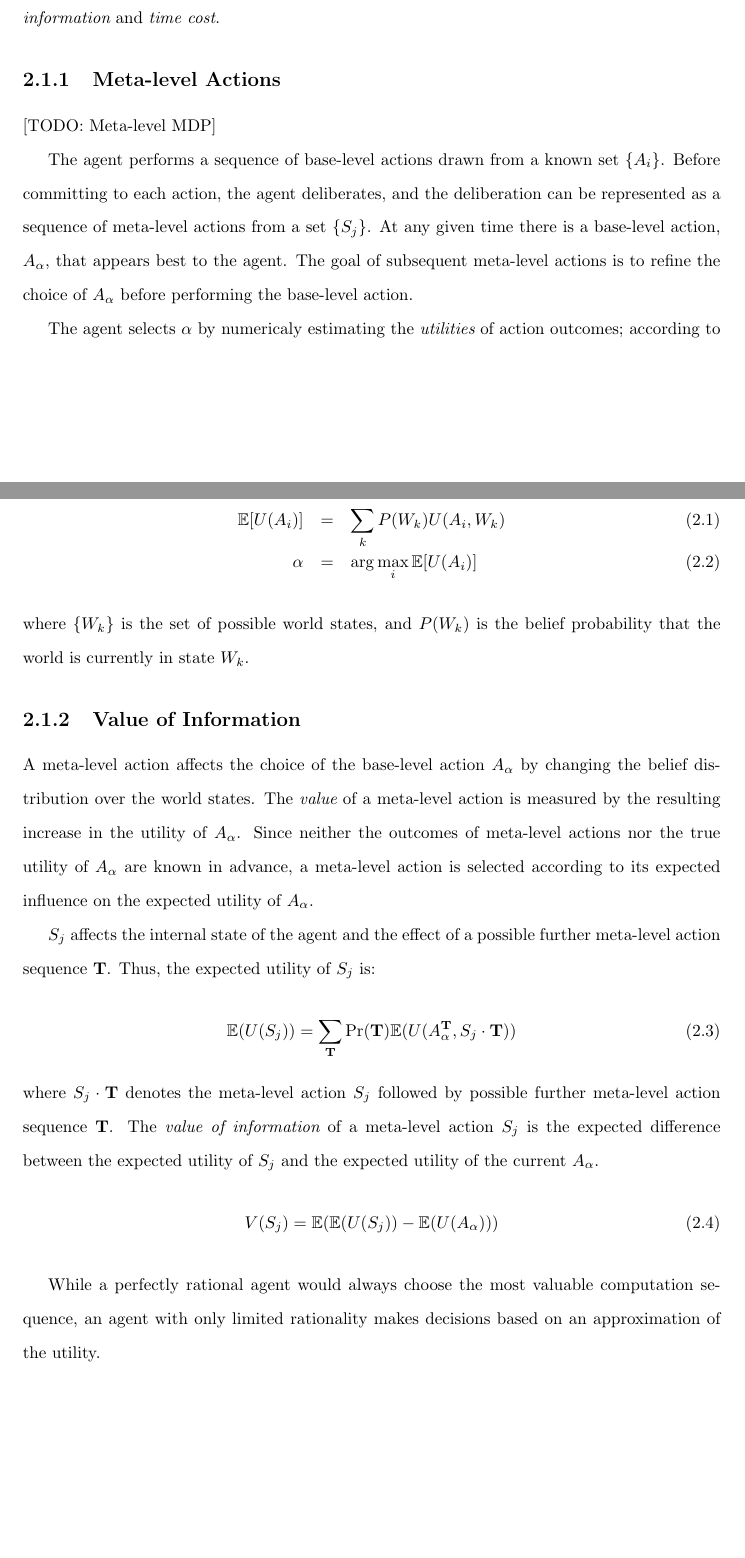
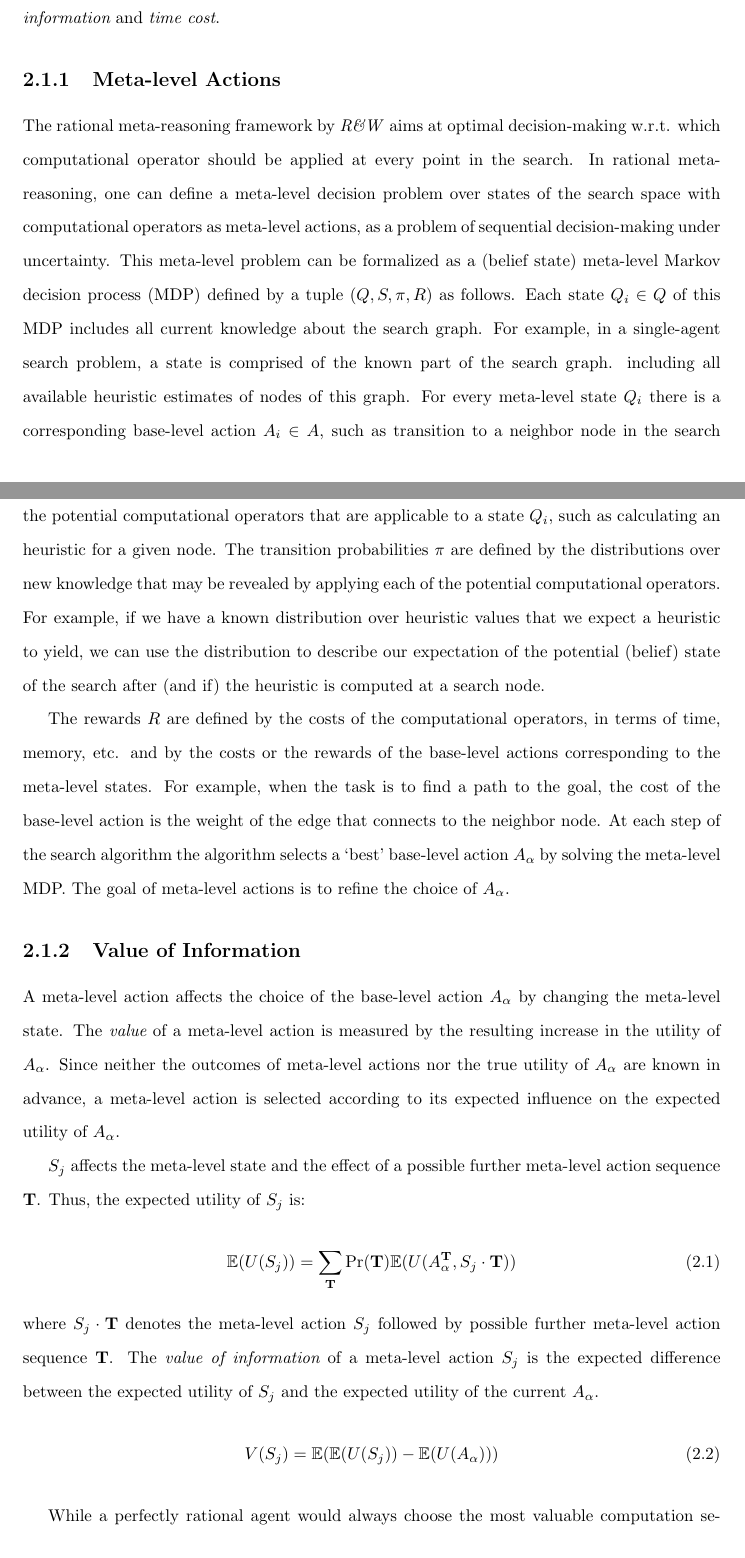
Before and after one commit to ThuriyaThwin/CSP_PHD, a LaTeX thesis (thesis/thesis.tex, which reads thesis/ratimeta.tex): two parts of pages 10 and 11 of 84, joined at a grey line, cut so that both start at the same text, the shorter picture padded with empty space. Compiled offline with pdfLaTeX.

Commit message:
MDP in metareasoning

```diff
--- a/thesis/ratimeta.tex
+++ b/thesis/ratimeta.tex
@@ -10,40 +10,52 @@ value of information} and {\em time cost}.
 
 \subsection{Meta-level Actions}
 
-[TODO: Meta-level MDP]
+The rational meta-reasoning framework by \emph{R\&W} aims at optimal
+decision-making w.r.t. which computational operator should be applied
+at every point in the search. In rational meta-reasoning, one can
+define a meta-level decision problem over states of the search space
+with computational operators as meta-level actions, as a problem of
+sequential decision-making under uncertainty. This meta-level problem
+can be formalized as a (belief state) meta-level Markov decision
+process (MDP) defined by a tuple $(Q, S, \pi, R)$ as follows. Each
+state $Q_i \in Q$ of this MDP includes all current knowledge about the
+search graph. For example, in a single-agent search problem, a state
+is comprised of the known part of the search graph. including all
+available heuristic estimates of nodes of this graph. For every
+meta-level state $Q_i$ there is a corresponding base-level action
+$A_i \in A$, such as transition to a neighbor node in the search graph, which
+appears to be the best action given $Q_i$. The
+meta-level actions $S_j \in S$ are all the potential computational
+operators that are applicable to a state $Q_i$, such as calculating an
+heuristic for a given node. The transition probabilities $\pi$ are
+defined by the distributions over new knowledge that may be revealed
+by applying each of the potential computational operators.  For
+example, if we have a known distribution over heuristic values that we
+expect a heuristic to yield, we can use the distribution to describe
+our expectation of the potential (belief) state of the search after
+(and if) the heuristic is computed at a search node.
 
-The agent performs a sequence of base-level actions drawn from a known
-set $\{A_i\}$. Before committing to each action, the agent
-deliberates, and the deliberation can be represented as a sequence of
-meta-level actions from a set $\{S_j\}$. At any given time there is a
-base-level action, $A_\alpha$, that appears best to the agent. The
-goal of subsequent meta-level actions is to refine the choice of
-$A_\alpha$ before performing the base-level action.
-
-The agent selects $\alpha$ by numericaly estimating the {\em
-  utilities} of action outcomes; according to decision theory, an
-optimal action $A_\alpha$ is one which maximizes the agent's expected
-utility:
-\begin{eqnarray}
-\label{eq:bg-limited-eu}
-\IE[U(A_i)]&=&\sum_k P(W_k) U(A_i,W_k)\\
-\alpha&=&\arg \max_i \IE[U(A_i)]
-\end{eqnarray}
-where $\{W_k\}$ is the set of possible world states, and $P(W_k)$ is
-the belief probability that the world is currently in state $W_k$.
+The rewards $R$ are defined by the costs of the computational
+operators, in terms of time, memory, etc. and by the costs or the rewards of the
+base-level actions corresponding to the meta-level states.
+For example, when the task is to find a path to the goal, the cost
+of the base-level action is the weight of the edge that connects to
+the neighbor node. At each step of the search algorithm the algorithm selects a
+`best' base-level action $A_\alpha$ by solving the meta-level MDP.
+The goal of meta-level actions is to refine the choice of $A_\alpha$.
 
 \subsection{Value of Information}
 \label{sec:ratimeta-voi}
 
 A meta-level action affects the choice of the base-level action
-$A_\alpha$ by changing the belief distribution over the world
-states. The {\em value} of a meta-level action is measured by the
+$A_\alpha$ by changing the meta-level state.
+The {\em value} of a meta-level action is measured by the
 resulting increase in the utility of $A_\alpha$. Since neither the
 outcomes of meta-level actions nor the true utility of $A_\alpha$ are
 known in advance, a meta-level action is selected according to its
 expected influence on the expected utility of $A_\alpha$.
 
-$S_j$ affects the internal state of the agent and the effect of
+$S_j$ affects the meta-level state and the effect of
 a possible further meta-level action sequence $\mathbf{T}$. Thus, the expected utility of
 $S_j$ is:
 \begin{equation}
```
Also changed, not shown: thesis/thesis.pdf.
